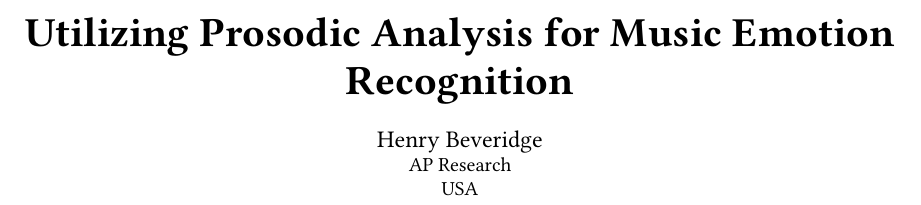
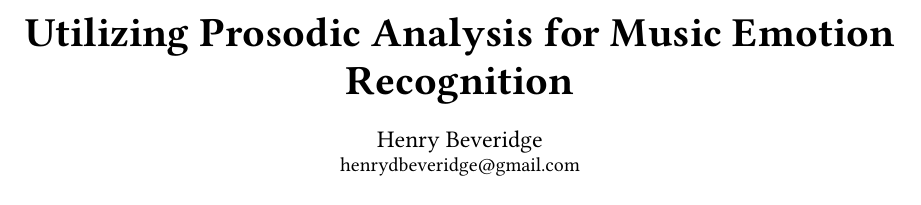
Before and after one commit to Illuminate-dev/prosodic-mer, a Typst document (paper/paper.typ): part of page 1 of 10, cut so that both start at the same text. The pictures show the PDF file paper/paper.pdf that the author committed with the source.

Commit message:
Add email and remove other author info

```diff
--- a/paper/paper.typ
+++ b/paper/paper.typ
@@ -8,7 +8,7 @@
   authors: (
     (
       name: "Henry Beveridge",
-      affiliation: (institution: "AP Research", country: "USA"),
+      email: "henrydbeveridge@gmail.com",
     ),
   ),
 )
```
Also changed, not shown: paper/paper.pdf, paper/paper.typ (8 more changed lines).
